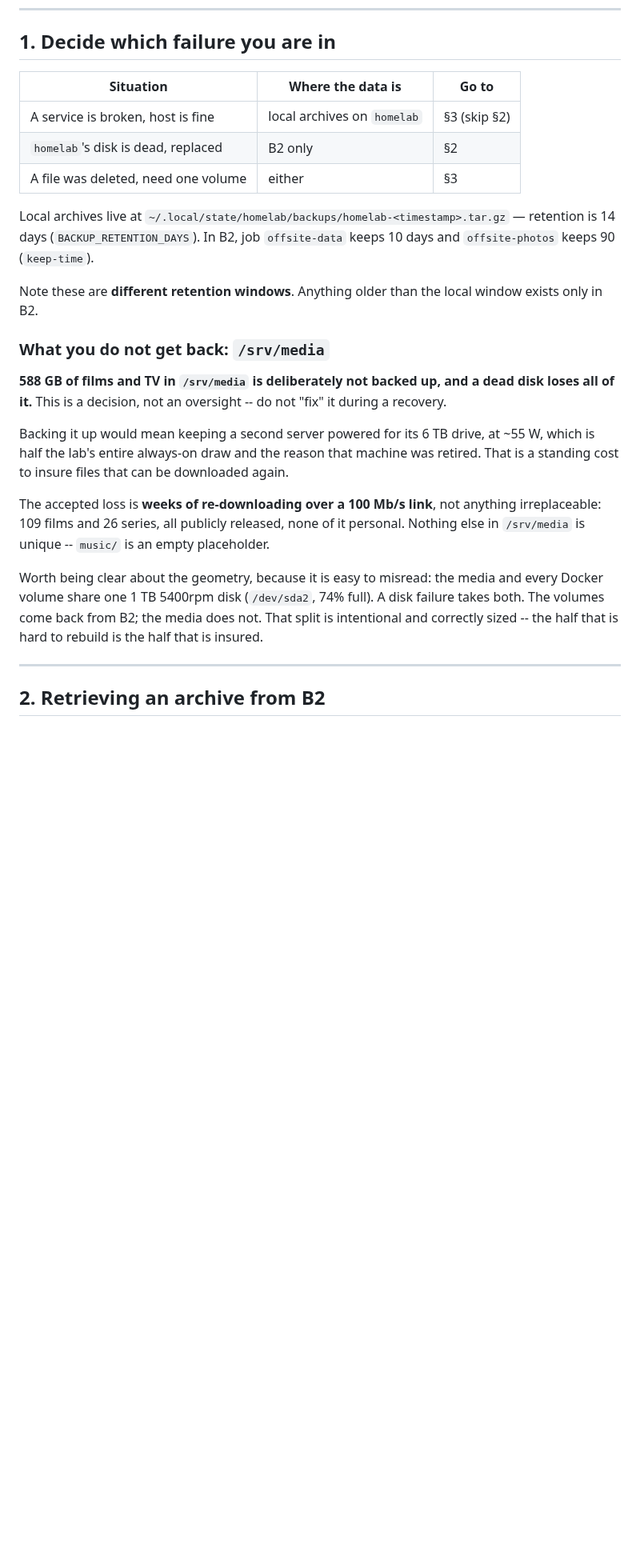
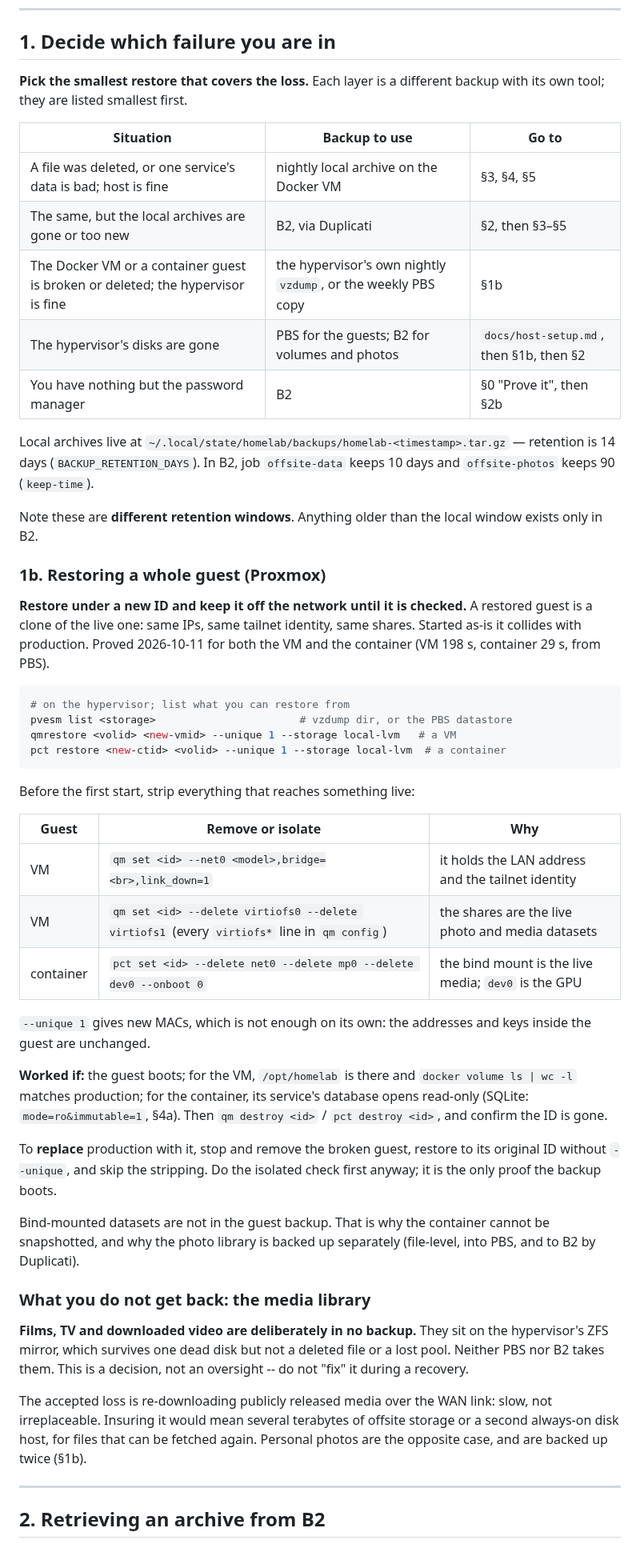
Before and after one commit to randdane/homelab, a Markdown page: docs/recovery.md, the part around one of its changes. Shown at 80% size. Rendered like a GitHub page; blank space fills up the shorter version.

Commit message:
recovery: restore-layer table, guest restore (§1b), vault copy is a link
§1 now picks among local archive, B2, vzdump/PBS guest restore and the
password-manager-only path. §1b is the isolated guest restore proved
2026-10-11, in generic form. The media section described the first
server's disk; rewritten for the ZFS mirror. Monthly step 4 is the
twice-yearly drill. Vikunja #107.

Co-Authored-By: Claude Opus 5.5 <noreply@anthropic.com>

````diff
--- a/docs/recovery.md
+++ b/docs/recovery.md
@@ -156,11 +157,16 @@ that has never been wrong out loud.
 
 ## 1. Decide which failure you are in
 
-| Situation | Where the data is | Go to |
+**Pick the smallest restore that covers the loss.** Each layer is a different
+backup with its own tool; they are listed smallest first.
+
+| Situation | Backup to use | Go to |
 |---|---|---|
-| A service is broken, host is fine | local archives on `homelab` | §3 (skip §2) |
-| `homelab`'s disk is dead, replaced | B2 only | §2 |
-| A file was deleted, need one volume | either | §3 |
+| A file was deleted, or one service's data is bad; host is fine | nightly local archive on the Docker VM | §3, §4, §5 |
+| The same, but the local archives are gone or too new | B2, via Duplicati | §2, then §3–§5 |
+| The Docker VM or a container guest is broken or deleted; the hypervisor is fine | the hypervisor's own nightly `vzdump`, or the weekly PBS copy | §1b |
+| The hypervisor's disks are gone | PBS for the guests; B2 for volumes and photos | `docs/host-setup.md`, then §1b, then §2 |
+| You have nothing but the password manager | B2 | §0 "Prove it", then §2b |
 
 Local archives live at
 `~/.local/state/homelab/backups/homelab-<timestamp>.tar.gz` — retention is 14
@@ -170,27 +176,56 @@ days (`BACKUP_RETENTION_DAYS`). In B2, job `offsite-data` keeps 10 days and
 Note these are **different retention windows**. Anything older than the local
 window exists only in B2.
 
-### What you do not get back: `/srv/media`
+### 1b. Restoring a whole guest (Proxmox)
 
-**588 GB of films and TV in `/srv/media` is deliberately not backed up, and a
-dead disk loses all of it.** This is a decision, not an oversight -- do not
-"fix" it during a recovery.
+**Restore under a new ID and keep it off the network until it is checked.** A
+restored guest is a clone of the live one: same IPs, same tailnet identity,
+same shares. Started as-is it collides with production. Proved 2026-10-11 for
+both the VM and the container (VM 198 s, container 29 s, from PBS).
 
-Backing it up would mean keeping a second server powered for its 6 TB drive, at
-~55 W, which is half the lab's entire always-on draw and the reason that
-machine was retired. That is a standing cost to insure files that can be
-downloaded again.
+```bash
+# on the hypervisor; list what you can restore from
+pvesm list <storage>                       # vzdump dir, or the PBS datastore
+qmrestore <volid> <new-vmid> --unique 1 --storage local-lvm   # a VM
+pct restore <new-ctid> <volid> --unique 1 --storage local-lvm  # a container
+```
 
-The accepted loss is **weeks of re-downloading over a 100 Mb/s link**, not
-anything irreplaceable: 109 films and 26 series, all publicly released, none
-of it personal. Nothing else in `/srv/media` is unique -- `music/` is an empty
-placeholder.
+Before the first start, strip everything that reaches something live:
 
-Worth being clear about the geometry, because it is easy to misread: the
-media and every Docker volume share one 1 TB 5400rpm disk (`/dev/sda2`, 74%
-full). A disk failure takes both. The volumes come back from B2; the media
-does not. That split is intentional and correctly sized -- the half that is
-hard to rebuild is the half that is insured.
+| Guest | Remove or isolate | Why |
+|---|---|---|
+| VM | `qm set <id> --net0 <model>,bridge=<br>,link_down=1` | it holds the LAN address and the tailnet identity |
+| VM | `qm set <id> --delete virtiofs0 --delete virtiofs1` (every `virtiofs*` line in `qm config`) | the shares are the live photo and media datasets |
+| container | `pct set <id> --delete net0 --delete mp0 --delete dev0 --onboot 0` | the bind mount is the live media; `dev0` is the GPU |
+
+`--unique 1` gives new MACs, which is not enough on its own: the addresses
+and keys inside the guest are unchanged.
+
+**Worked if:** the guest boots; for the VM, `/opt/homelab` is there and
+`docker volume ls | wc -l` matches production; for the container, its
+service's database opens read-only (SQLite: `mode=ro&immutable=1`, §4a).
+Then `qm destroy <id>` / `pct destroy <id>`, and confirm the ID is gone.
+
+To **replace** production with it, stop and remove the broken guest, restore
+to its original ID without `--unique`, and skip the stripping. Do the
+isolated check first anyway; it is the only proof the backup boots.
+
+Bind-mounted datasets are not in the guest backup. That is why the
+container cannot be snapshotted, and why the photo library is backed up
+separately (file-level, into PBS, and to B2 by Duplicati).
+
+### What you do not get back: the media library
+
+**Films, TV and downloaded video are deliberately in no backup.** They sit on
+the hypervisor's ZFS mirror, which survives one dead disk but not a deleted
+file or a lost pool. Neither PBS nor B2 takes them. This is a decision, not
+an oversight -- do not "fix" it during a recovery.
+
+The accepted loss is re-downloading publicly released media over the WAN
+link: slow, not irreplaceable. Insuring it would mean several terabytes of
+offsite storage or a second always-on disk host, for files that can be
+fetched again. Personal photos are the opposite case, and are backed up
+twice (§1b).
 
 ---
 
````
Also changed, not shown: other parts of docs/recovery.md (+9 -7 lines).
